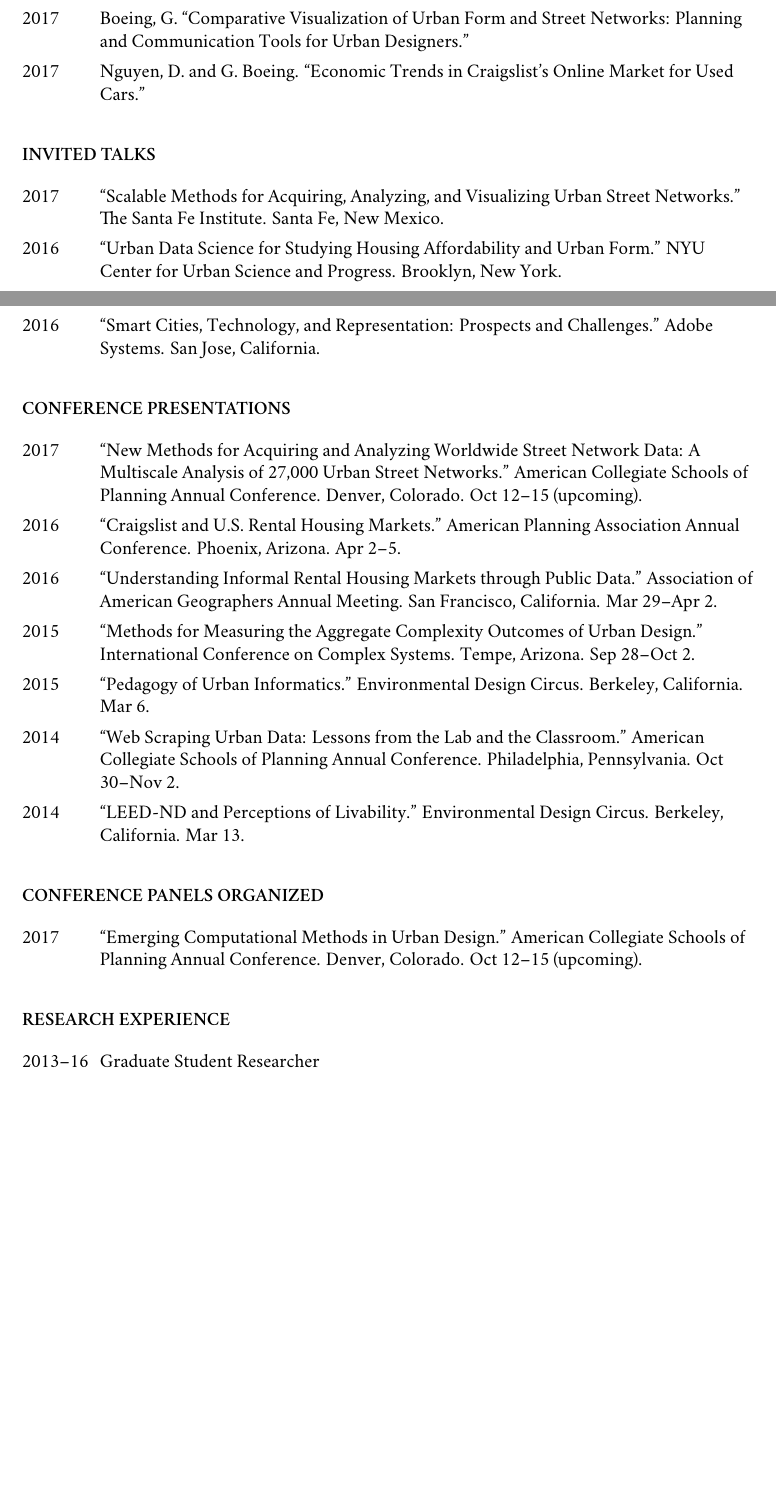
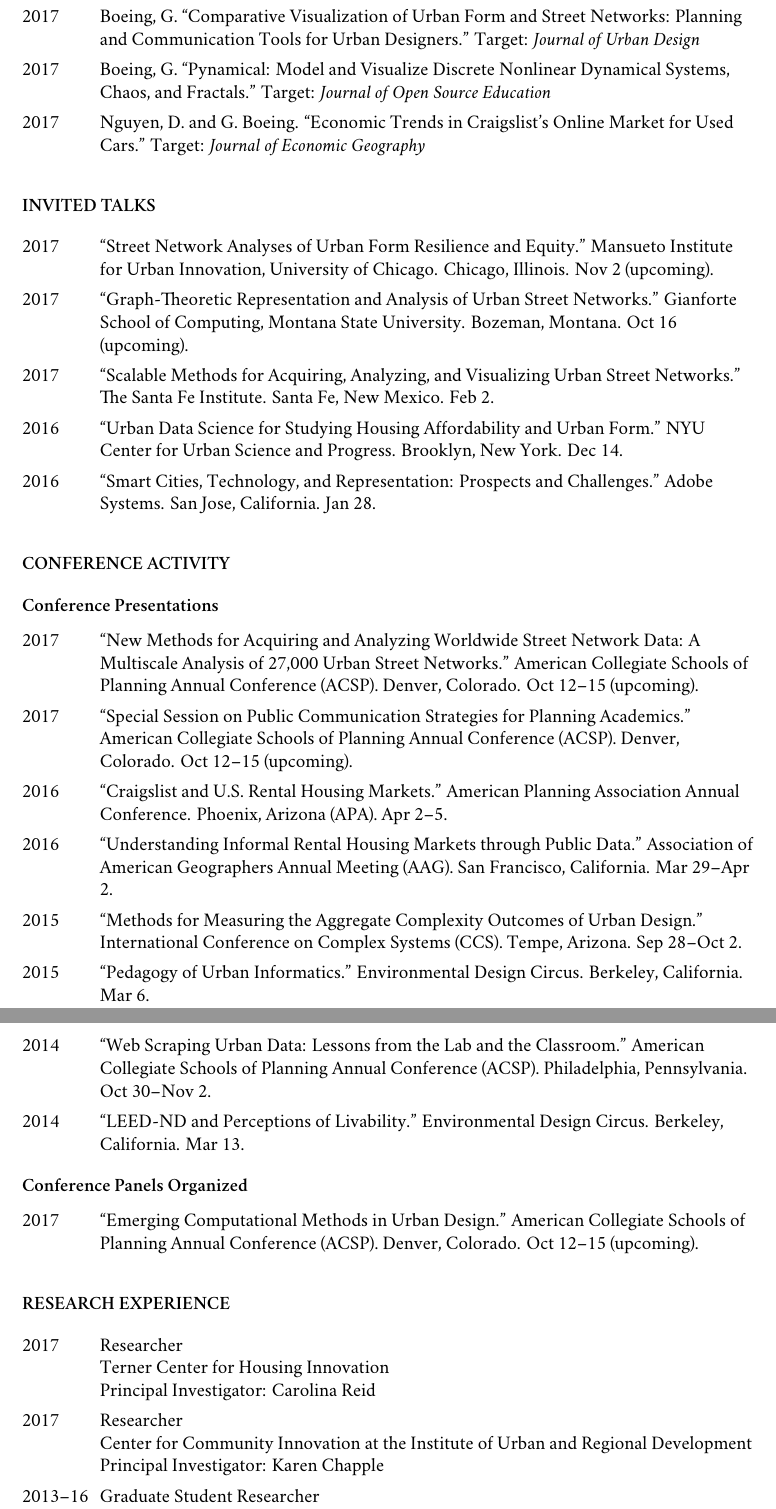
Before and after one commit to gboeing/cv, a LaTeX CV (cv-gboeing.tex, which reads academiccv.cls): two parts of pages 2 and 3 of 5 before the commit and two parts of pages 3 and 4 of 6 after it, joined at a grey line, cut so that both start at the same text, the shorter picture padded with empty space. Compiled offline with XeLaTeX; a missing font is replaced by an installed copy or a similar font.

Commit message:
updates throughout

```diff
--- a/academiccv.cls
+++ b/academiccv.cls
@@ -83,7 +83,7 @@
   colorlinks = true,
   urlcolor = black,
   pdfauthor = {\myname},
-  pdfkeywords = {urban planning, urban design, data science, complexity},
+  pdfkeywords = {urban planning, urban design, geospatial data science, street networks, housing, complexity},
   pdftitle = {\myname: Curriculum Vitae},
   pdfsubject = {Curriculum Vitae},
   pdfpagemode = UseNone
--- a/cv-gboeing.tex
+++ b/cv-gboeing.tex
@@ -121,7 +133,9 @@
 
-\item[\the\year] \tab Boeing, G. \enquote{Comparative Visualization of Urban Form and Street Networks: Planning and Communication Tools for Urban Designers.}
+\item[\the\year] \tab Boeing, G. \enquote{Comparative Visualization of Urban Form and Street Networks: Planning and Communication Tools for Urban Designers.} Target: \emph{Journal of Urban Design}
 
-\item[\the\year] \tab Nguyen, D. and G. Boeing. \enquote{Economic Trends in Craigslist's Online Market for Used Cars.}
+\item[\the\year] \tab Boeing, G. \enquote{Pynamical: Model and Visualize Discrete Nonlinear Dynamical Systems, Chaos, and Fractals.} Target: \emph{Journal of Open Source Education}
+
+\item[\the\year] \tab Nguyen, D. and G. Boeing. \enquote{Economic Trends in Craigslist's Online Market for Used Cars.} Target: \emph{Journal of Economic Geography}
 
 \end{tablist}
 
@@ -131,31 +145,39 @@
 
 \begin{tablist}
 
-\item[2017] \tab \enquote{Scalable Methods for Acquiring, Analyzing, and Visualizing Urban Street Networks.} The Santa Fe Institute. Santa Fe, New Mexico.
+\item[2017] \tab \enquote{Street Network Analyses of Urban Form Resilience and Equity.} Mansueto Institute for Urban Innovation, University of Chicago. Chicago, Illinois. Nov 2 (upcoming).
 
-\item[2016] \tab \enquote{Urban Data Science for Studying Housing Affordability and Urban Form.} NYU Center for Urban Science and Progress. Brooklyn, New York.
+\item[2017] \tab \enquote{Graph-Theoretic Representation and Analysis of Urban Street Networks.} Gianforte School of Computing, Montana State University. Bozeman, Montana. Oct 16 (upcoming).
 
-\item[2016] \tab \enquote{Smart Cities, Technology, and Representation: Prospects and Challenges.} Adobe Systems. San Jose, California.
+\item[2017] \tab \enquote{Scalable Methods for Acquiring, Analyzing, and Visualizing Urban Street Networks.} The Santa Fe Institute. Santa Fe, New Mexico. Feb 2.
+
+\item[2016] \tab \enquote{Urban Data Science for Studying Housing Affordability and Urban Form.} NYU Center for Urban Science and Progress. Brooklyn, New York. Dec 14.
+
+\item[2016] \tab \enquote{Smart Cities, Technology, and Representation: Prospects and Challenges.} Adobe Systems. San Jose, California. Jan 28.
 
 \end{tablist}
 
 
 
-\section*{Conference Presentations}
+\section*{Conference Activity}
+
+\subsection*{Conference Presentations}
 
 \begin{tablist}
 
-\item[2017] \tab \enquote{New Methods for Acquiring and Analyzing Worldwide Street Network Data: A Multiscale Analysis of 27,000 Urban Street Networks.} American Collegiate Schools of Planning Annual Conference. Denver, Colorado. Oct 12--15 (upcoming).
+\item[2017] \tab \enquote{New Methods for Acquiring and Analyzing Worldwide Street Network Data: A Multiscale Analysis of 27,000 Urban Street Networks.} American Collegiate Schools of Planning Annual Conference (ACSP). Denver, Colorado. Oct 12--15 (upcoming).
 
-\item[2016] \tab \enquote{Craigslist and U.S. Rental Housing Markets.} American Planning Association Annual Conference. Phoenix, Arizona. Apr 2--5.
+\item[2017] \tab \enquote{Special Session on Public Communication Strategies for Planning Academics.} American Collegiate Schools of Planning Annual Conference (ACSP). Denver, Colorado. Oct 12--15 (upcoming).
 
-\item[2016] \tab \enquote{Understanding Informal Rental Housing Markets through Public Data.} Association of American Geographers Annual Meeting. San Francisco, California. Mar 29--Apr 2.
+\item[2016] \tab \enquote{Craigslist and U.S. Rental Housing Markets.} American Planning Association Annual Conference. Phoenix, Arizona (APA). Apr 2--5.
 
-\item[2015] \tab \enquote{Methods for Measuring the Aggregate Complexity Outcomes of Urban Design.} International Conference on Complex Systems. Tempe, Arizona. Sep 28--Oct 2.
+\item[2016] \tab \enquote{Understanding Informal Rental Housing Markets through Public Data.} Association of American Geographers Annual Meeting (AAG). San Francisco, California. Mar 29--Apr 2.
+
+\item[2015] \tab \enquote{Methods for Measuring the Aggregate Complexity Outcomes of Urban Design.} International Conference on Complex Systems (CCS). Tempe, Arizona. Sep 28--Oct 2.
 
 \item[2015] \tab \enquote{Pedagogy of Urban Informatics.} Environmental Design Circus. Berkeley, California. Mar 6.
 
-\item[2014] \tab \enquote{Web Scraping Urban Data: Lessons from the Lab and the Classroom.} American Collegiate Schools of Planning Annual Conference. Philadelphia, Pennsylvania. Oct 30--Nov 2.
+\item[2014] \tab \enquote{Web Scraping Urban Data: Lessons from the Lab and the Classroom.} American Collegiate Schools of Planning Annual Conference (ACSP). Philadelphia, Pennsylvania. Oct 30--Nov 2.
 
 \item[2014] \tab \enquote{LEED-ND and Perceptions of Livability.} Environmental Design Circus. Berkeley, California. Mar 13.
 
@@ -163,11 +185,11 @@
 
 
 
-\section*{Conference Panels Organized}
+\subsection*{Conference Panels Organized}
 
 \begin{tablist}
 
-\item[2017] \tab \enquote{Emerging Computational Methods in Urban Design.} American Collegiate Schools of Planning Annual Conference. Denver, Colorado. Oct 12--15 (upcoming).
+\item[2017] \tab \enquote{Emerging Computational Methods in Urban Design.} American Collegiate Schools of Planning Annual Conference (ACSP). Denver, Colorado. Oct 12--15 (upcoming).
 
 \end{tablist}
 
@@ -176,4 +198,10 @@
 \section*{Research Experience}
 
 \begin{tablist}
+\item[2017] 	\tab Researcher \\
+			   		 Terner Center for Housing Innovation \\
+					 Principal Investigator: Carolina Reid
+\item[2017] 	\tab Researcher \\
+	                 Center for Community Innovation at the Institute of Urban and Regional Development \\
+	                 Principal Investigator: Karen Chapple
 \item[2013--16] \tab Graduate Student Researcher \\
```
Also changed, not shown: cv-gboeing.tex (52 more changed lines).
